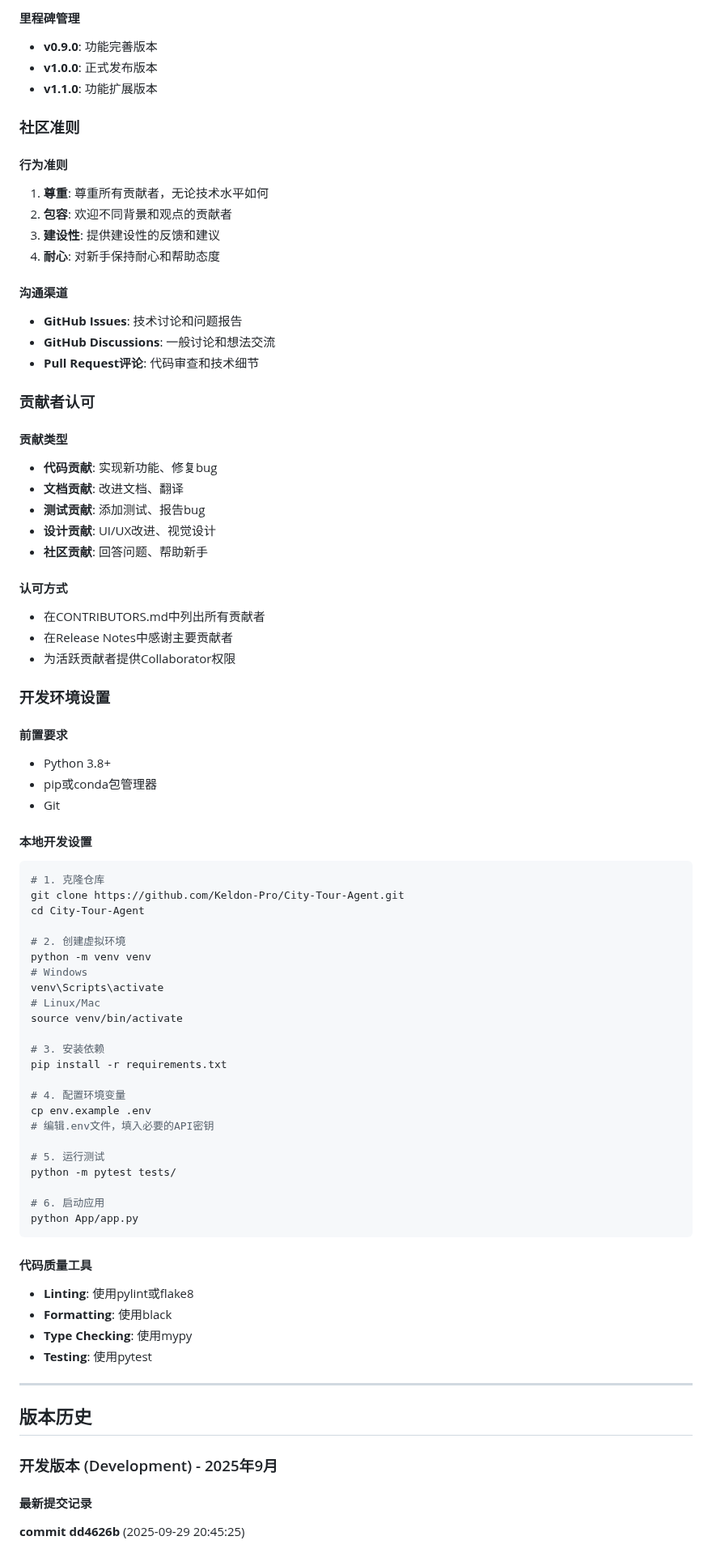
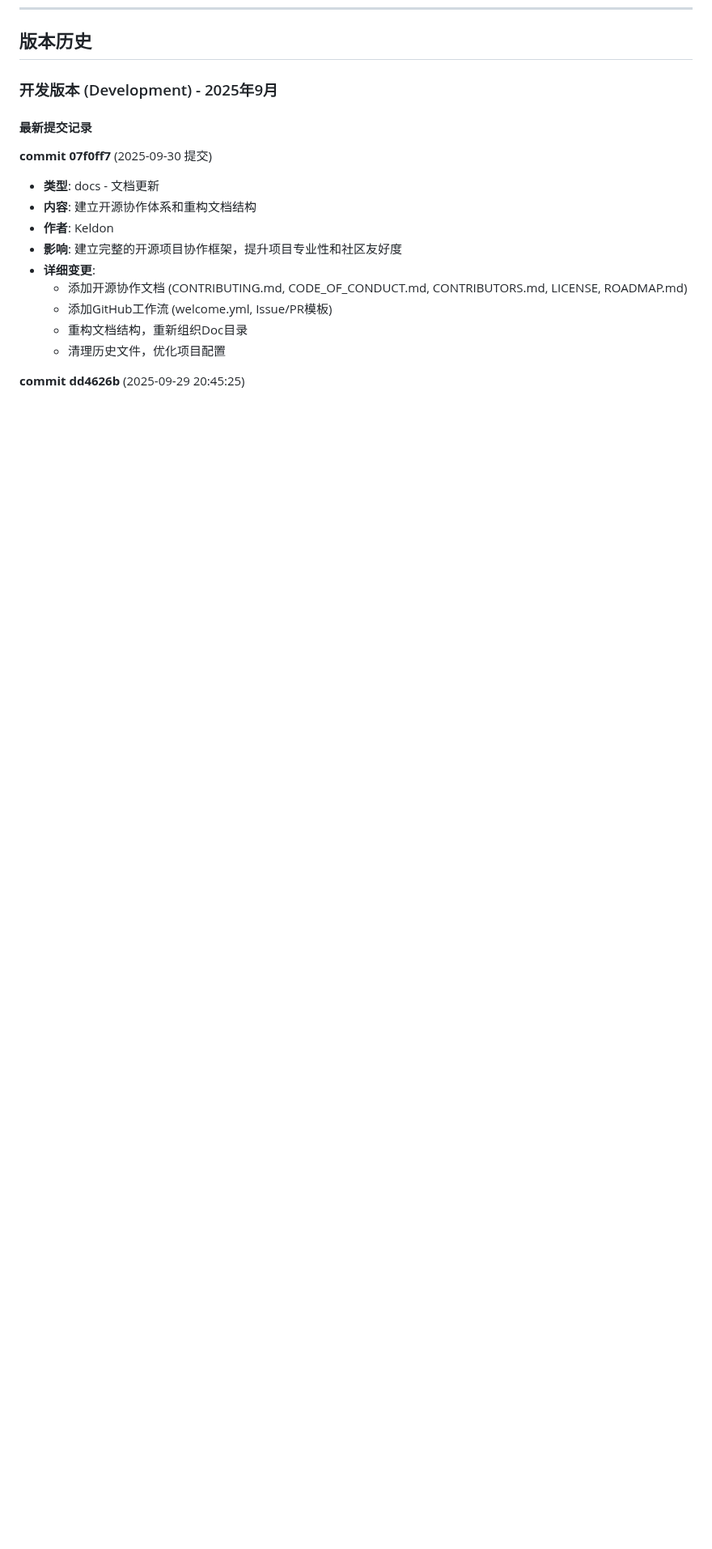
Before and after one commit to Keldon-Pro/City-Tour-Agent, a Markdown page: Doc/版本记录.md, the part around one of its changes. Shown at 81% size. GitHub-like rendering; blank space fills up the shorter version.

````diff
--- a/Doc/版本记录.md
+++ b/Doc/版本记录.md
@@ -158,82 +94,19 @@ perf(app): 优化地图数据加载性能
-#### 里程碑管理
-- **v0.9.0**: 功能完善版本
-- **v1.0.0**: 正式发布版本
-- **v1.1.0**: 功能扩展版本
-
-### 社区准则
-
-#### 行为准则
-1. **尊重**: 尊重所有贡献者，无论技术水平如何
-2. **包容**: 欢迎不同背景和观点的贡献者
-3. **建设性**: 提供建设性的反馈和建议
-4. **耐心**: 对新手保持耐心和帮助态度
-
-#### 沟通渠道
-- **GitHub Issues**: 技术讨论和问题报告
-- **GitHub Discussions**: 一般讨论和想法交流
-- **Pull Request评论**: 代码审查和技术细节
-
-### 贡献者认可
-
-#### 贡献类型
-- **代码贡献**: 实现新功能、修复bug
-- **文档贡献**: 改进文档、翻译
-- **测试贡献**: 添加测试、报告bug
-- **设计贡献**: UI/UX改进、视觉设计
-- **社区贡献**: 回答问题、帮助新手
-
-#### 认可方式
-- 在CONTRIBUTORS.md中列出所有贡献者
-- 在Release Notes中感谢主要贡献者
-- 为活跃贡献者提供Collaborator权限
-
-### 开发环境设置
-
-#### 前置要求
-- Python 3.8+
-- pip或conda包管理器
-- Git
-
-#### 本地开发设置
-```bash
-# 1. 克隆仓库
-git clone https://github.com/Keldon-Pro/City-Tour-Agent.git
-cd City-Tour-Agent
-
-# 2. 创建虚拟环境
-python -m venv venv
-# Windows
-venv\Scripts\activate
-# Linux/Mac
-source venv/bin/activate
-
-# 3. 安装依赖
-pip install -r requirements.txt
-
-# 4. 配置环境变量
-cp env.example .env
-# 编辑.env文件，填入必要的API密钥
-
-# 5. 运行测试
-python -m pytest tests/
-
-# 6. 启动应用
-python App/app.py
-```
-
-#### 代码质量工具
-- **Linting**: 使用pylint或flake8
-- **Formatting**: 使用black
-- **Type Checking**: 使用mypy
-- **Testing**: 使用pytest
-
----
-
 ## 版本历史
 
 ### 开发版本 (Development) - 2025年9月
 
 #### 最新提交记录
+
+**commit 07f0ff7** (2025-09-30 提交)
+- **类型**: docs - 文档更新
+- **内容**: 建立开源协作体系和重构文档结构
+- **作者**: Keldon
+- **影响**: 建立完整的开源项目协作框架，提升项目专业性和社区友好度
+- **详细变更**:
+  - 添加开源协作文档 (CONTRIBUTING.md, CODE_OF_CONDUCT.md, CONTRIBUTORS.md, LICENSE, ROADMAP.md)
+  - 添加GitHub工作流 (welcome.yml, Issue/PR模板)
+  - 重构文档结构，重新组织Doc目录
+  - 清理历史文件，优化项目配置
 
 **commit dd4626b** (2025-09-29 20:45:25)
 - **类型**: chore - 项目配置优化
````
Also changed, not shown: other parts of Doc/版本记录.md (+19 -68 lines), Doc/产品设计/记忆机制.md (added, +168 -0 lines), Doc/计划/分阶段规划.md (added, +260 -0 lines).
